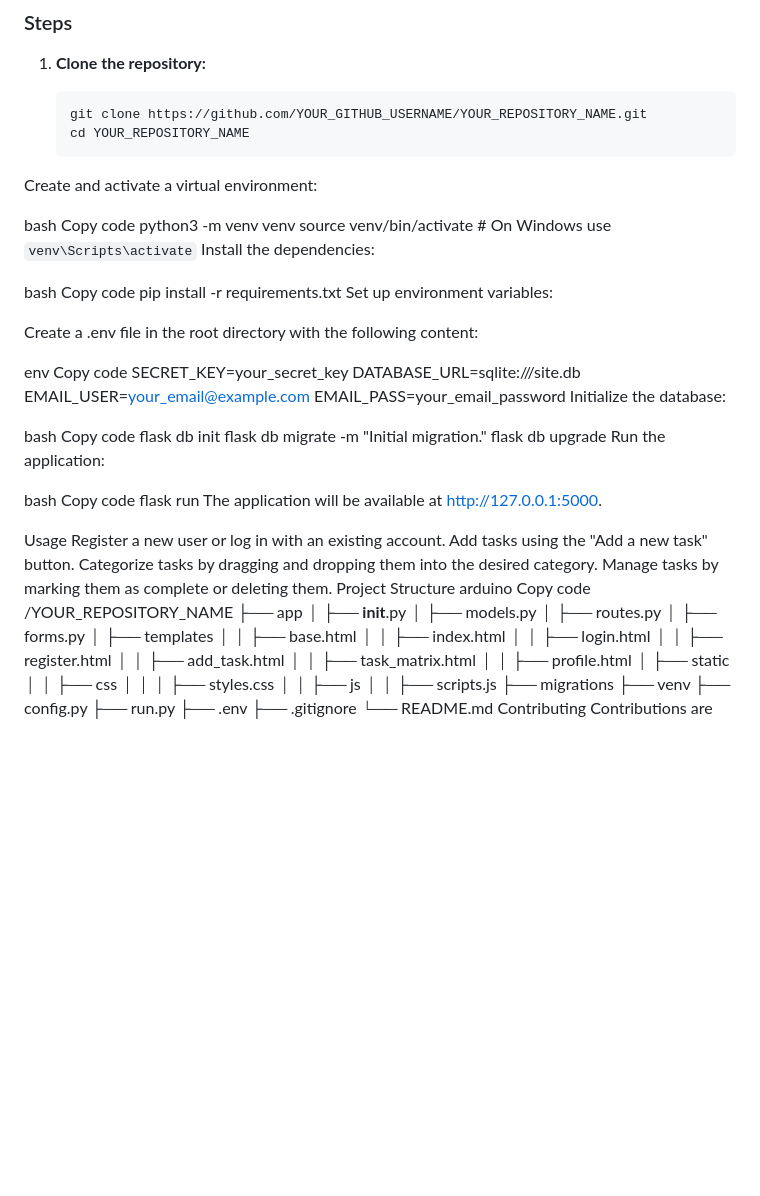
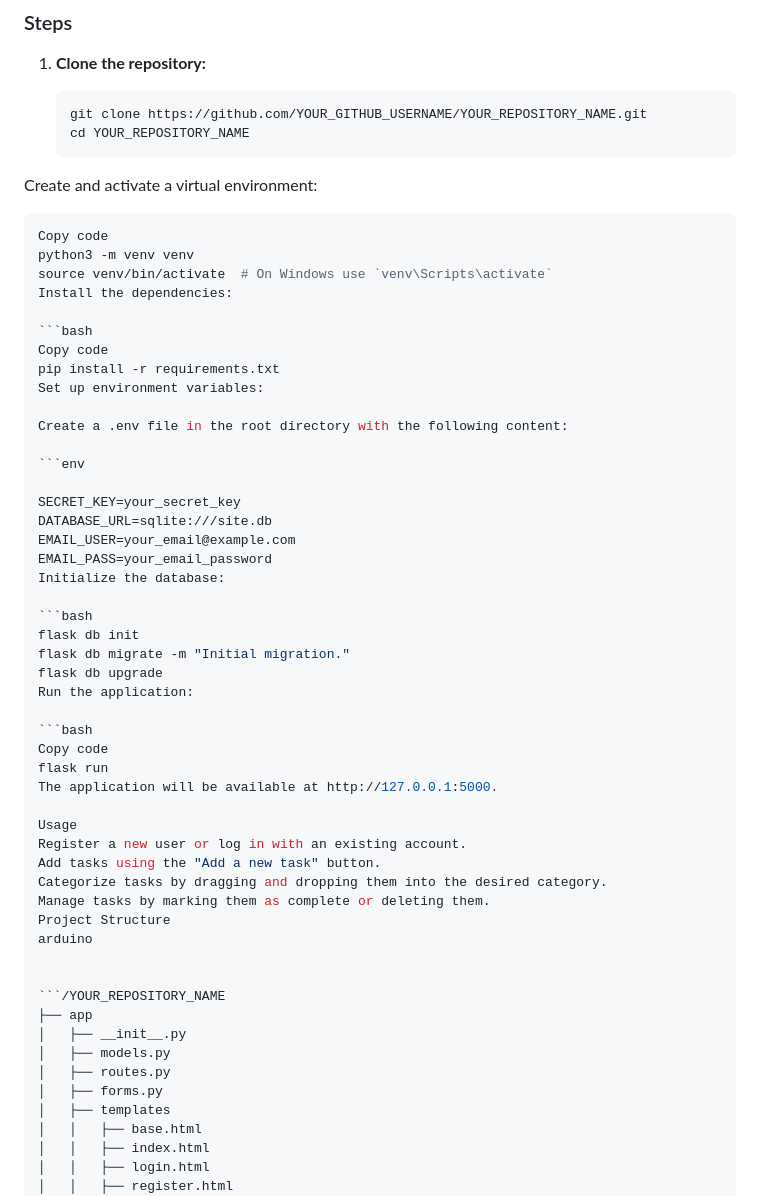
Before and after one commit to Gioche6/task_prioritization, a Markdown page: README.md, the part around the change. GitHub-like rendering; blank space fills up the shorter version.

````diff
--- a/README.md
+++ b/README.md
@@ -36,35 +36,34 @@ A web-based task management application that allows users to create, categorize,
    cd YOUR_REPOSITORY_NAME
 Create and activate a virtual environment:
 
-bash
+   ```bash
 Copy code
 python3 -m venv venv
 source venv/bin/activate  # On Windows use `venv\Scripts\activate`
 Install the dependencies:
 
-bash
+   ```bash
 Copy code
 pip install -r requirements.txt
 Set up environment variables:
 
 Create a .env file in the root directory with the following content:
 
-env
-Copy code
+   ```env
+
 SECRET_KEY=your_secret_key
 DATABASE_URL=sqlite:///site.db
 EMAIL_USER=your_email@example.com
 EMAIL_PASS=your_email_password
 Initialize the database:
 
-bash
-Copy code
+   ```bash
 flask db init
 flask db migrate -m "Initial migration."
 flask db upgrade
 Run the application:
 
-bash
+   ```bash
 Copy code
 flask run
 The application will be available at http://127.0.0.1:5000.
@@ -76,8 +75,9 @@ Categorize tasks by dragging and dropping them into the desired category.
 Manage tasks by marking them as complete or deleting them.
 Project Structure
 arduino
-Copy code
-/YOUR_REPOSITORY_NAME
+
+
+   ```/YOUR_REPOSITORY_NAME
 ├── app
 │   ├── __init__.py
 │   ├── models.py
````
